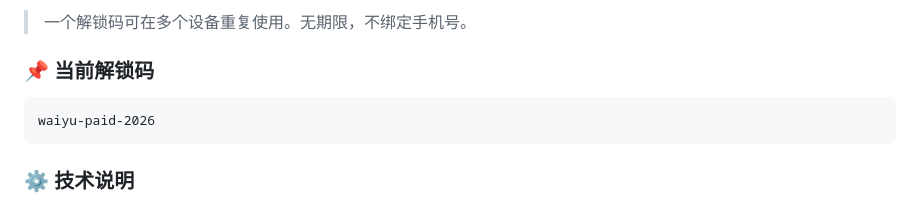
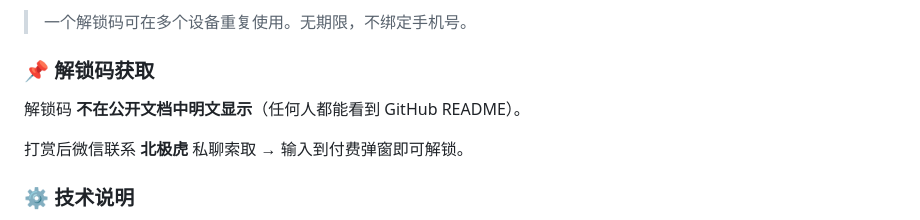
Before and after one commit to chengjian19740507-afk/waiyu-100-app, a Markdown page: README.md, the part around the change. Rendered like a GitHub page.

Commit message:
docs: 移除 README 中解锁码明文
README 不再公开解锁码 → '打赏后私聊索取'

前后对比：
- 之前：README 显示 waiyu-paid-2026（公开）
- 现在：README 只说'联系开发者私聊索取'

页面 UI 的 placeholder 修复在 7449bdf，本 commit 闭合最后一处泄露

````diff
--- a/README.md
+++ b/README.md
@@ -86,11 +86,11 @@ python3 -m http.server 8000
 
 > 一个解锁码可在多个设备重复使用。无期限，不绑定手机号。
 
-### 📌 当前解锁码
+### 📌 解锁码获取
 
-```
-waiyu-paid-2026
-```
+解锁码 **不在公开文档中明文显示**（任何人都能看到 GitHub README）。
+
+打赏后微信联系 **北极虎** 私聊索取 → 输入到付费弹窗即可解锁。
 
 ### ⚙️ 技术说明
 
````
